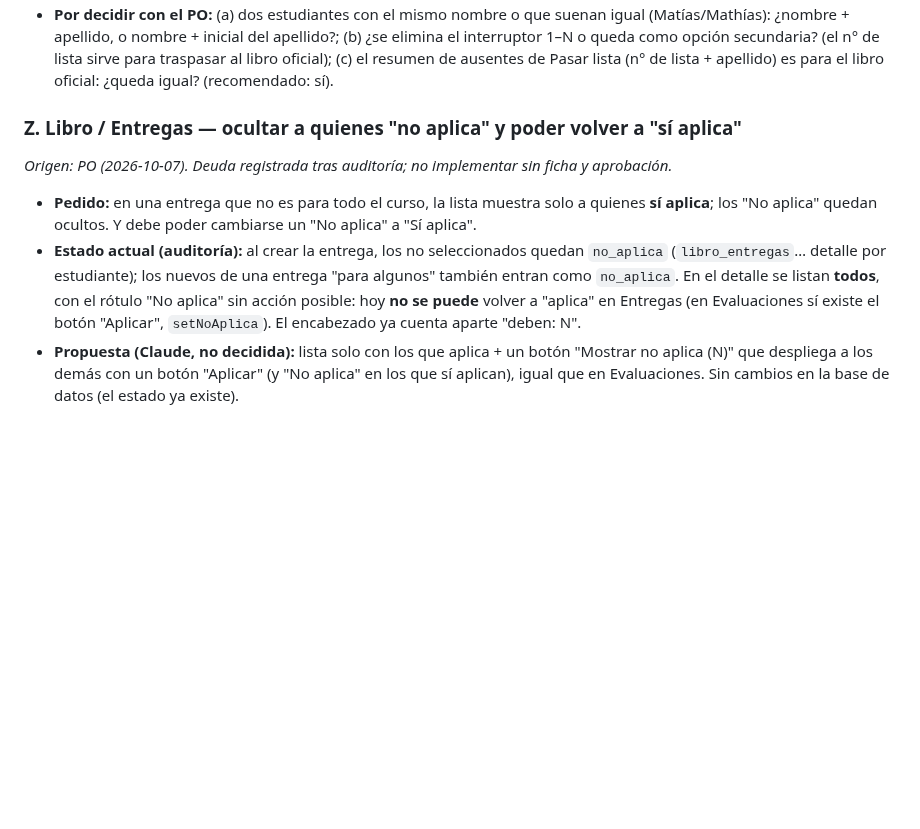
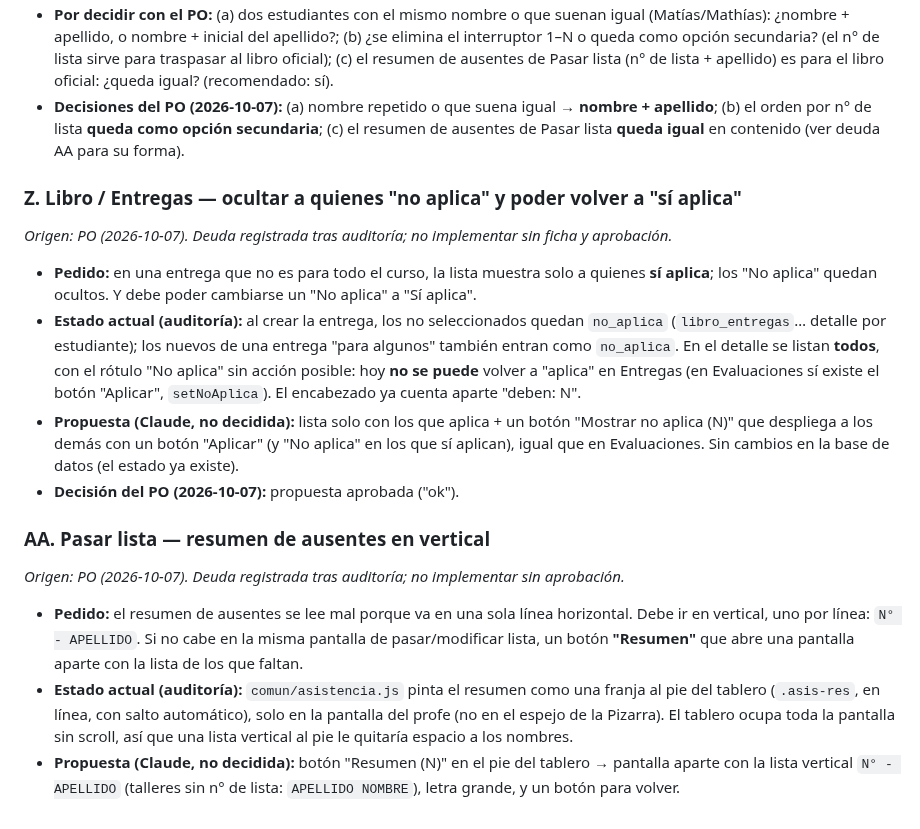
Before and after one commit to patolastra/profe-apps, a Markdown page: AUDITORIA/DESARROLLO_PARALELO.md, the part around the change. GitHub-like rendering; blank space fills up the shorter version.

Commit message:
docs(paralelo): decisiones del PO en deudas Y y Z; deuda AA (resumen de ausentes en vertical)
Co-Authored-By: Claude Opus 5.5 <noreply@anthropic.com>

```diff
--- a/AUDITORIA/DESARROLLO_PARALELO.md
+++ b/AUDITORIA/DESARROLLO_PARALELO.md
@@ -2706,6 +2706,9 @@ vez (siempre la versión al día) y el estilo del Metalófono proyectado se aseg
   ¿nombre + apellido, o nombre + inicial del apellido?; (b) ¿se elimina el interruptor 1–N o queda como
   opción secundaria? (el n° de lista sirve para traspasar al libro oficial); (c) el resumen de ausentes de
   Pasar lista (n° de lista + apellido) es para el libro oficial: ¿queda igual? (recomendado: sí).
+- **Decisiones del PO (2026-10-07):** (a) nombre repetido o que suena igual → **nombre + apellido**;
+  (b) el orden por n° de lista **queda como opción secundaria**; (c) el resumen de ausentes de Pasar lista
+  **queda igual** en contenido (ver deuda AA para su forma).
 
 ### Z. Libro / Entregas — ocultar a quienes "no aplica" y poder volver a "sí aplica"
 *Origen: PO (2026-10-07). Deuda registrada tras auditoría; no implementar sin ficha y aprobación.*
@@ -2719,3 +2722,17 @@ vez (siempre la versión al día) y el estilo del Metalófono proyectado se aseg
 - **Propuesta (Claude, no decidida):** lista solo con los que aplica + un botón "Mostrar no aplica (N)"
   que despliega a los demás con un botón "Aplicar" (y "No aplica" en los que sí aplican), igual que en
   Evaluaciones. Sin cambios en la base de datos (el estado ya existe).
+- **Decisión del PO (2026-10-07):** propuesta aprobada ("ok").
+
+### AA. Pasar lista — resumen de ausentes en vertical
+*Origen: PO (2026-10-07). Deuda registrada tras auditoría; no implementar sin aprobación.*
+- **Pedido:** el resumen de ausentes se lee mal porque va en una sola línea horizontal. Debe ir en vertical,
+  uno por línea: `N° - APELLIDO`. Si no cabe en la misma pantalla de pasar/modificar lista, un botón
+  **"Resumen"** que abre una pantalla aparte con la lista de los que faltan.
+- **Estado actual (auditoría):** `comun/asistencia.js` pinta el resumen como una franja al pie del tablero
+  (`.asis-res`, en línea, con salto automático), solo en la pantalla del profe (no en el espejo de la Pizarra).
+  El tablero ocupa toda la pantalla sin scroll, así que una lista vertical al pie le quitaría espacio a los
+  nombres.
+- **Propuesta (Claude, no decidida):** botón "Resumen (N)" en el pie del tablero → pantalla aparte con la
+  lista vertical `N° - APELLIDO` (talleres sin n° de lista: `APELLIDO NOMBRE`), letra grande, y un botón para
+  volver.
```
